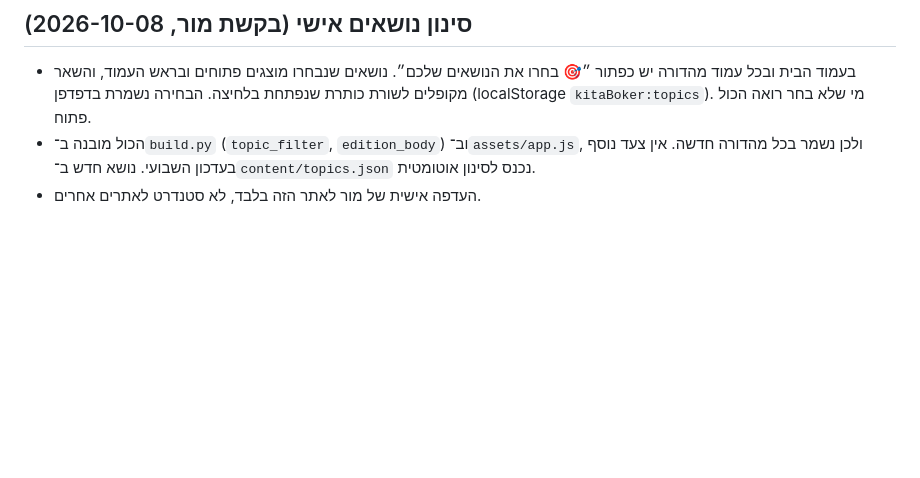
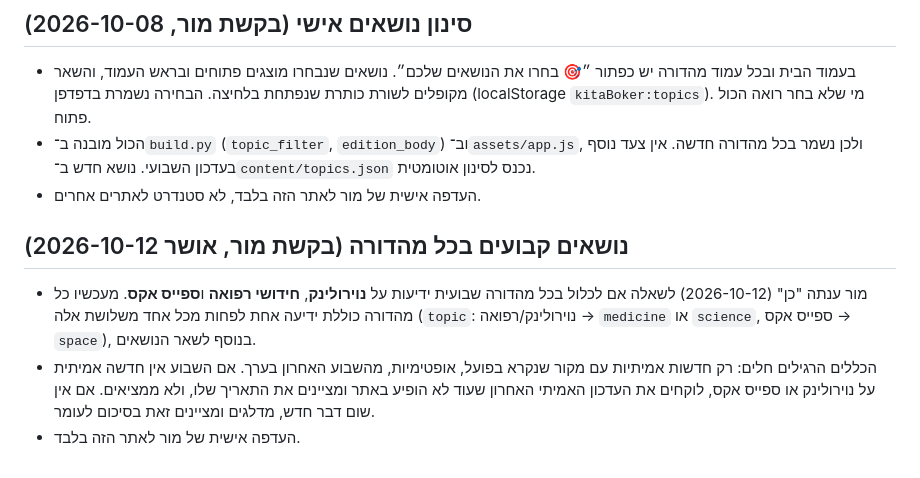
Before and after one commit to oappel15/kita-boker-tov-mor, a Markdown page: UPDATE.md, the part around the change. GitHub-like rendering; blank space fills up the shorter version.

Commit message:
UPDATE.md: נוירולינק, חידושי רפואה וספייס אקס בכל מהדורה (מור אישרה)

```diff
--- a/UPDATE.md
+++ b/UPDATE.md
@@ -58,3 +58,8 @@
 - בעמוד הבית ובכל עמוד מהדורה יש כפתור ״🎯 בחרו את הנושאים שלכם״. נושאים שנבחרו מוצגים פתוחים ובראש העמוד, והשאר מקופלים לשורת כותרת שנפתחת בלחיצה. הבחירה נשמרת בדפדפן (localStorage `kitaBoker:topics`). מי שלא בחר רואה הכול פתוח.
 - הכול מובנה ב־`build.py` (`topic_filter`, `edition_body`) וב־`assets/app.js`, ולכן נשמר בכל מהדורה חדשה. אין צעד נוסף בעדכון השבועי. נושא חדש ב־`content/topics.json` נכנס לסינון אוטומטית.
 - העדפה אישית של מור לאתר הזה בלבד, לא סטנדרט לאתרים אחרים.
+
+## נושאים קבועים בכל מהדורה (בקשת מור, אושר 2026-10-12)
+- מור ענתה "כן" (2026-10-12) לשאלה אם לכלול בכל מהדורה שבועית ידיעות על **נוירולינק**, **חידושי רפואה** ו**ספייס אקס**. מעכשיו כל מהדורה כוללת ידיעה אחת לפחות מכל אחד משלושת אלה (`topic`: נוירולינק/רפואה → `medicine` או `science`, ספייס אקס → `space`), בנוסף לשאר הנושאים.
+- הכללים הרגילים חלים: רק חדשות אמיתיות עם מקור שנקרא בפועל, אופטימיות, מהשבוע האחרון בערך. אם השבוע אין חדשה אמיתית על נוירולינק או ספייס אקס, לוקחים את העדכון האמיתי האחרון שעוד לא הופיע באתר ומציינים את התאריך שלו, ולא ממציאים. אם אין שום דבר חדש, מדלגים ומציינים זאת בסיכום לעומר.
+- העדפה אישית של מור לאתר הזה בלבד.
```
